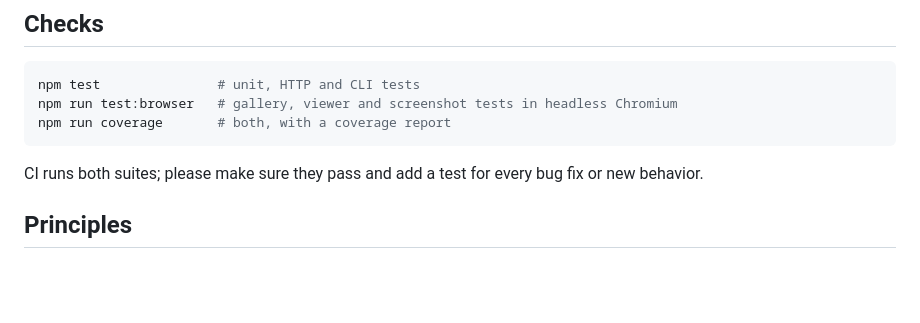
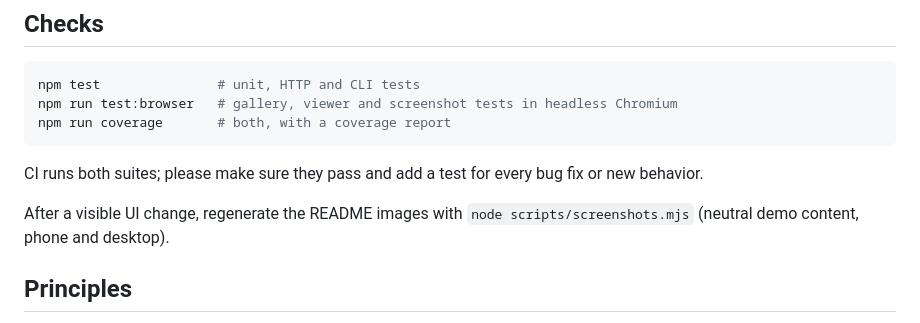
Before and after one commit to vladgurovich/tailnet-artifacts, a Markdown page: CONTRIBUTING.md, the part around the change. GitHub-like rendering; blank space fills up the shorter version.

```diff
--- a/CONTRIBUTING.md
+++ b/CONTRIBUTING.md
@@ -22,6 +22,9 @@ npm run coverage       # both, with a coverage report
 
 CI runs both suites; please make sure they pass and add a test for every bug fix
 or new behavior.
+
+After a visible UI change, regenerate the README images with
+`node scripts/screenshots.mjs` (neutral demo content, phone and desktop).
 
 ## Principles
 
```
Also changed, not shown: CHANGELOG.md (+5 -0 lines), README.md (+14 -2 lines), docs/images/desktop-gallery.png (added), docs/images/desktop-viewer.png (added), docs/images/overview.png, 7 other files.
